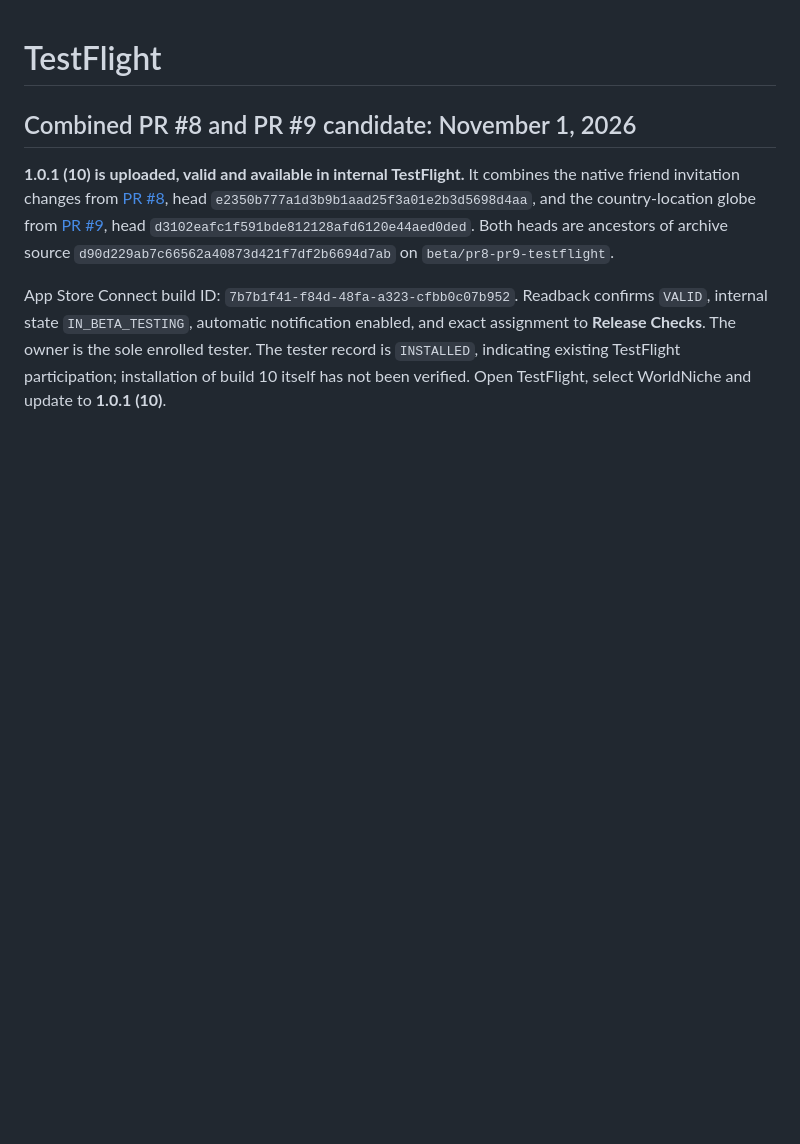
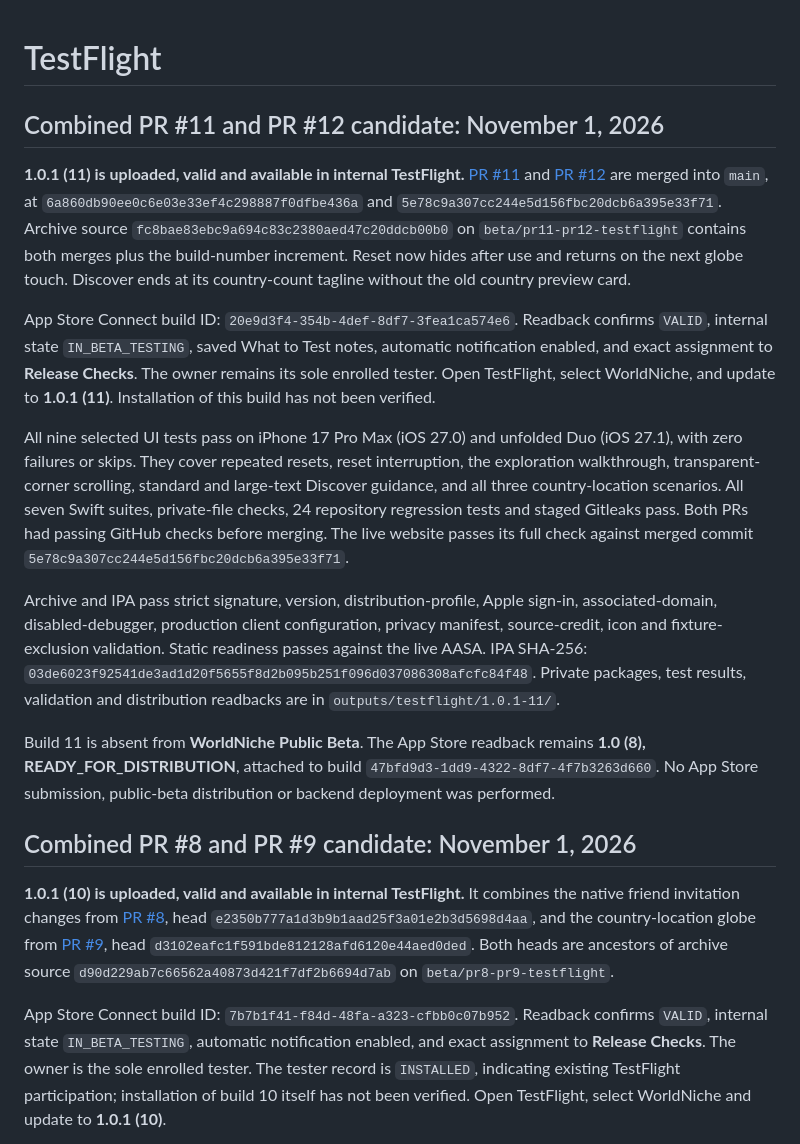
Before and after one commit to RedaB2/WorldNiche, a Markdown page: docs/testflight.md, the part around the change. Rendered like a GitHub page; blank space fills up the shorter version.

Commit message:
Record TestFlight build 11 validation and availability

```diff
--- a/docs/testflight.md
+++ b/docs/testflight.md
@@ -1,4 +1,16 @@
 # TestFlight
+
+## Combined PR #11 and PR #12 candidate: November 1, 2026
+
+**1.0.1 (11) is uploaded, valid and available in internal TestFlight.** [PR #11](https://github.com/RedaB2/WorldNiche/pull/11) and [PR #12](https://github.com/RedaB2/WorldNiche/pull/12) are merged into `main`, at `6a860db90ee0c6e03e33ef4c298887f0dfbe436a` and `5e78c9a307cc244e5d156fbc20dcb6a395e33f71`. Archive source `fc8bae83ebc9a694c83c2380aed47c20ddcb00b0` on `beta/pr11-pr12-testflight` contains both merges plus the build-number increment. Reset now hides after use and returns on the next globe touch. Discover ends at its country-count tagline without the old country preview card.
+
+App Store Connect build ID: `20e9d3f4-354b-4def-8df7-3fea1ca574e6`. Readback confirms `VALID`, internal state `IN_BETA_TESTING`, saved What to Test notes, automatic notification enabled, and exact assignment to **Release Checks**. The owner remains its sole enrolled tester. Open TestFlight, select WorldNiche, and update to **1.0.1 (11)**. Installation of this build has not been verified.
+
+All nine selected UI tests pass on iPhone 17 Pro Max (iOS 27.0) and unfolded Duo (iOS 27.1), with zero failures or skips. They cover repeated resets, reset interruption, the exploration walkthrough, transparent-corner scrolling, standard and large-text Discover guidance, and all three country-location scenarios. All seven Swift suites, private-file checks, 24 repository regression tests and staged Gitleaks pass. Both PRs had passing GitHub checks before merging. The live website passes its full check against merged commit `5e78c9a307cc244e5d156fbc20dcb6a395e33f71`.
+
+Archive and IPA pass strict signature, version, distribution-profile, Apple sign-in, associated-domain, disabled-debugger, production client configuration, privacy manifest, source-credit, icon and fixture-exclusion validation. Static readiness passes against the live AASA. IPA SHA-256: `03de6023f92541de3ad1d20f5655f8d2b095b251f096d037086308afcfc84f48`. Private packages, test results, validation and distribution readbacks are in `outputs/testflight/1.0.1-11/`.
+
+Build 11 is absent from **WorldNiche Public Beta**. The App Store readback remains **1.0 (8), READY_FOR_DISTRIBUTION**, attached to build `47bfd9d3-1dd9-4322-8df7-4f7b3263d660`. No App Store submission, public-beta distribution or backend deployment was performed.
 
 ## Combined PR #8 and PR #9 candidate: November 1, 2026
 
```
Also changed, not shown: docs/handoff.md (+2 -0 lines).
